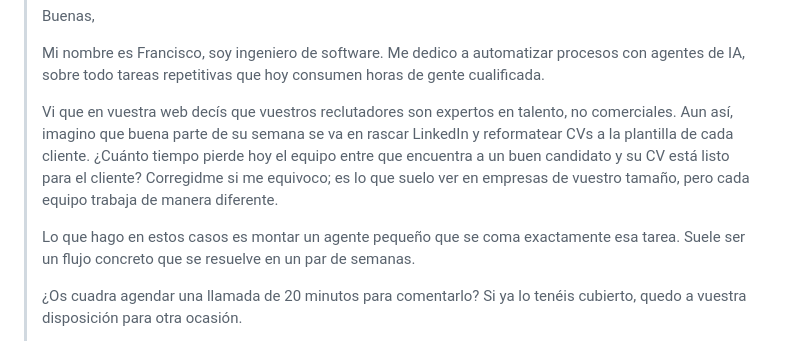
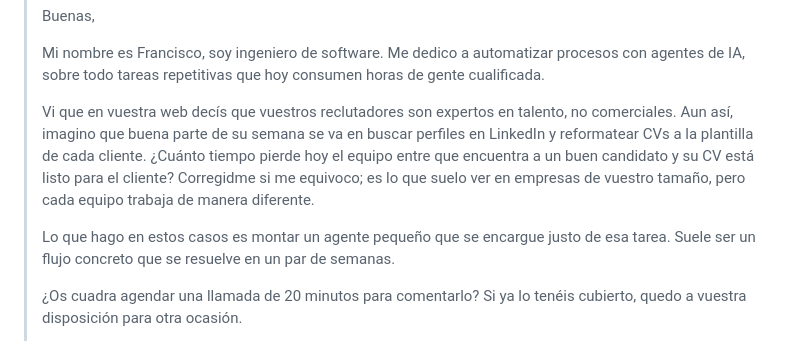
Before and after one commit to ftgy/jacquard-prospector-agent, a Markdown page: prospector/prompts/email-playbook.md, the part around the change. GitHub-like rendering.

Commit message:
Playbook: neutral register in the example (drop "se coma"/"rascar")
The worked example seeded two colloquialisms the drafts kept echoing:
"un agente que se coma exactamente esa tarea" and "se va en rascar
LinkedIn". Both read as too informal for a cold business email, so swap
them for neutral phrasing ("que se encargue justo de esa tarea", "buscar
perfiles en LinkedIn") while keeping the same concreteness.

Co-Authored-By: Claude Opus 4.8 <noreply@anthropic.com>
Claude-Session: https://claude.ai/code/session_01T2ZeAvYEpcmeEKNLCPFtLy

```diff
--- a/prospector/prompts/email-playbook.md
+++ b/prospector/prompts/email-playbook.md
@@ -58,13 +58,13 @@ sentences, the felt question, the self-intro, and the invitation to correct):
 > de gente cualificada.
 >
 > Vi que en vuestra web decís que vuestros reclutadores son expertos en talento, no
-> comerciales. Aun así, imagino que buena parte de su semana se va en rascar LinkedIn
-> y reformatear CVs a la plantilla de cada cliente. ¿Cuánto tiempo pierde hoy el
+> comerciales. Aun así, imagino que buena parte de su semana se va en buscar perfiles
+> en LinkedIn y reformatear CVs a la plantilla de cada cliente. ¿Cuánto tiempo pierde hoy el
 > equipo entre que encuentra a un buen candidato y su CV está listo para el cliente?
 > Corregidme si me equivoco; es lo que suelo ver en empresas de vuestro tamaño, pero
 > cada equipo trabaja de manera diferente.
 >
-> Lo que hago en estos casos es montar un agente pequeño que se coma exactamente
+> Lo que hago en estos casos es montar un agente pequeño que se encargue justo de
 > esa tarea. Suele ser un flujo concreto que se resuelve en un par de semanas.
 >
 > ¿Os cuadra agendar una llamada de 20 minutos para comentarlo? Si ya lo
```
